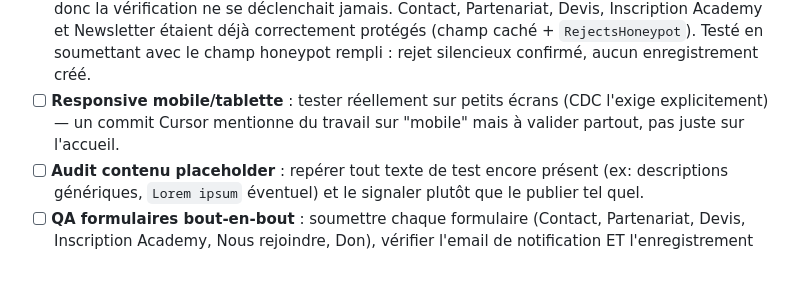
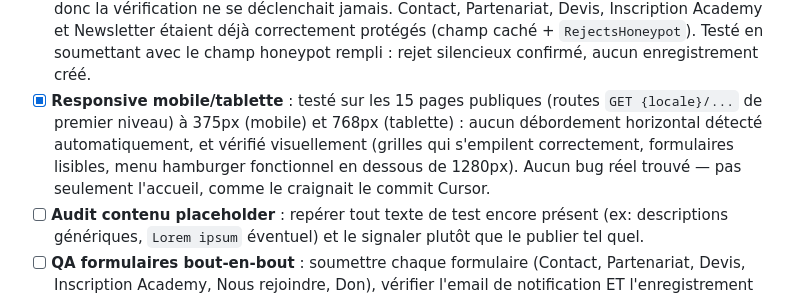
Before and after one commit to estie-glo/tubawwiri, a Markdown page: CLAUDE.md, the part around the change. GitHub-like rendering; blank space fills up the shorter version.

Commit message:
docs: coche responsive mobile/tablette dans le checklist CLAUDE.md
Testé les 15 pages publiques à 375px et 768px (overflow horizontal +
inspection visuelle) : aucun bug trouvé.

Co-Authored-By: Claude Sonnet 5 <noreply@anthropic.com>

```diff
--- a/CLAUDE.md
+++ b/CLAUDE.md
@@ -153,9 +153,13 @@ aller au bout du bilinguisme).
       Newsletter étaient déjà correctement protégés (champ caché +
       `RejectsHoneypot`). Testé en soumettant avec le champ honeypot
       rempli : rejet silencieux confirmé, aucun enregistrement créé.
-- [ ] **Responsive mobile/tablette** : tester réellement sur petits écrans
-      (CDC l'exige explicitement) — un commit Cursor mentionne du travail sur
-      "mobile" mais à valider partout, pas juste sur l'accueil.
+- [x] **Responsive mobile/tablette** : testé sur les 15 pages publiques
+      (routes `GET {locale}/...` de premier niveau) à 375px (mobile) et
+      768px (tablette) : aucun débordement horizontal détecté
+      automatiquement, et vérifié visuellement (grilles qui s'empilent
+      correctement, formulaires lisibles, menu hamburger fonctionnel en
+      dessous de 1280px). Aucun bug réel trouvé — pas seulement l'accueil,
+      comme le craignait le commit Cursor.
 - [ ] **Audit contenu placeholder** : repérer tout texte de test encore présent
       (ex: descriptions génériques, `Lorem ipsum` éventuel) et le signaler
       plutôt que le publier tel quel.
```
